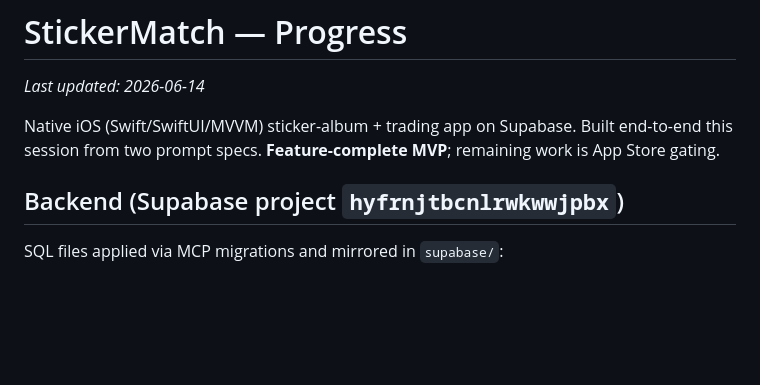
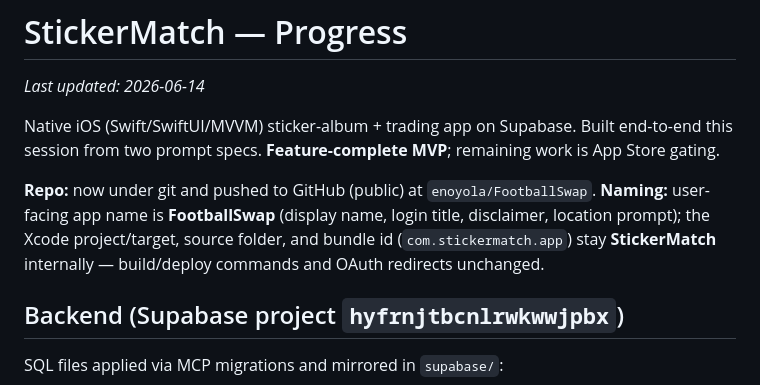
Before and after one commit to enoyola/FootballSwap, a Markdown page: PROGRESS.md, the part around the change. Drawn GitHub-style; blank space fills up the shorter version.

```diff
--- a/PROGRESS.md
+++ b/PROGRESS.md
@@ -4,6 +4,11 @@ _Last updated: 2026-06-14_
 
 Native iOS (Swift/SwiftUI/MVVM) sticker-album + trading app on Supabase. Built end-to-end this
 session from two prompt specs. **Feature-complete MVP**; remaining work is App Store gating.
+
+**Repo:** now under git and pushed to GitHub (public) at `enoyola/FootballSwap`.
+**Naming:** user-facing app name is **FootballSwap** (display name, login title, disclaimer,
+location prompt); the Xcode project/target, source folder, and bundle id (`com.stickermatch.app`)
+stay **StickerMatch** internally — build/deploy commands and OAuth redirects unchanged.
 
 ## Backend (Supabase project `hyfrnjtbcnlrwkwwjpbx`)
 
```
Also changed, not shown: CLAUDE.md (+6 -0 lines), TESTING.md (+4 -0 lines).
